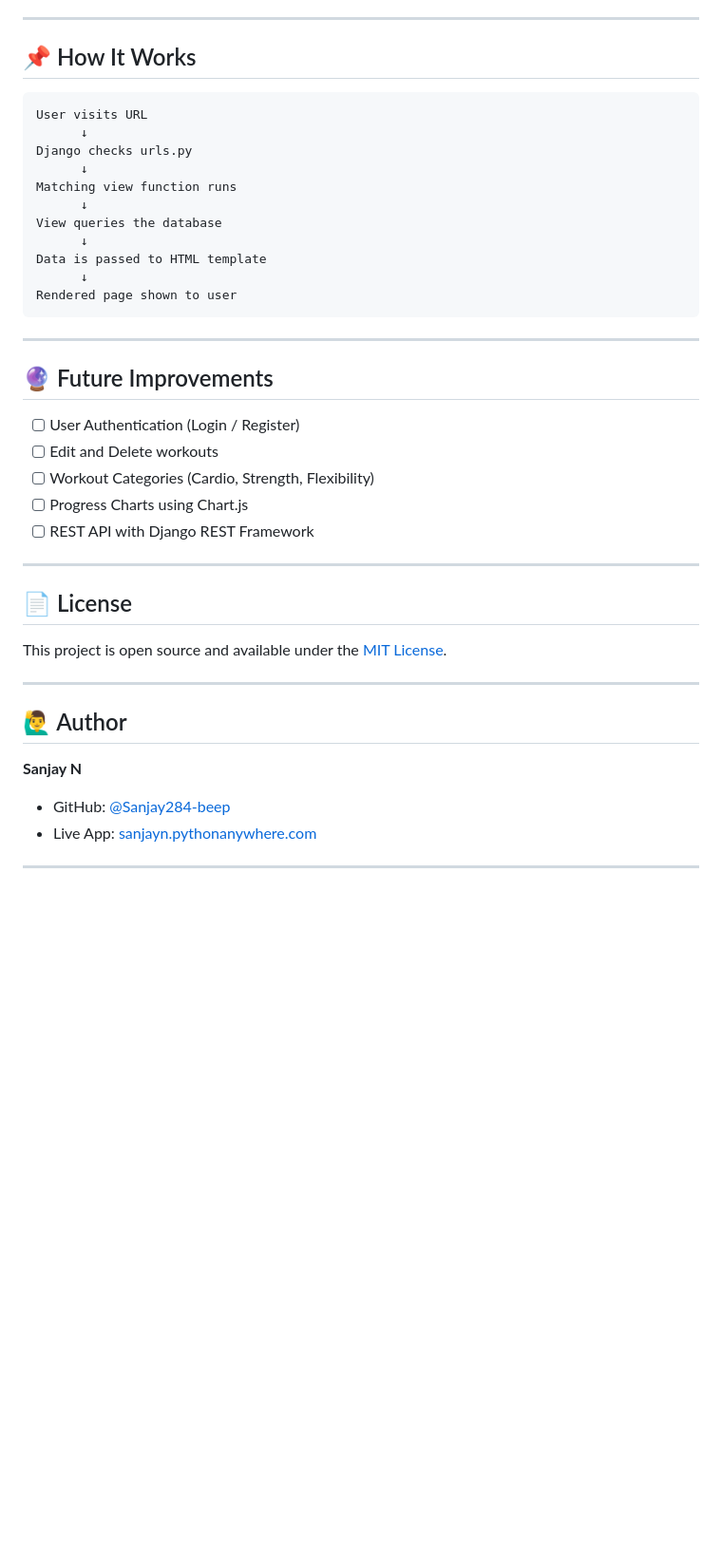
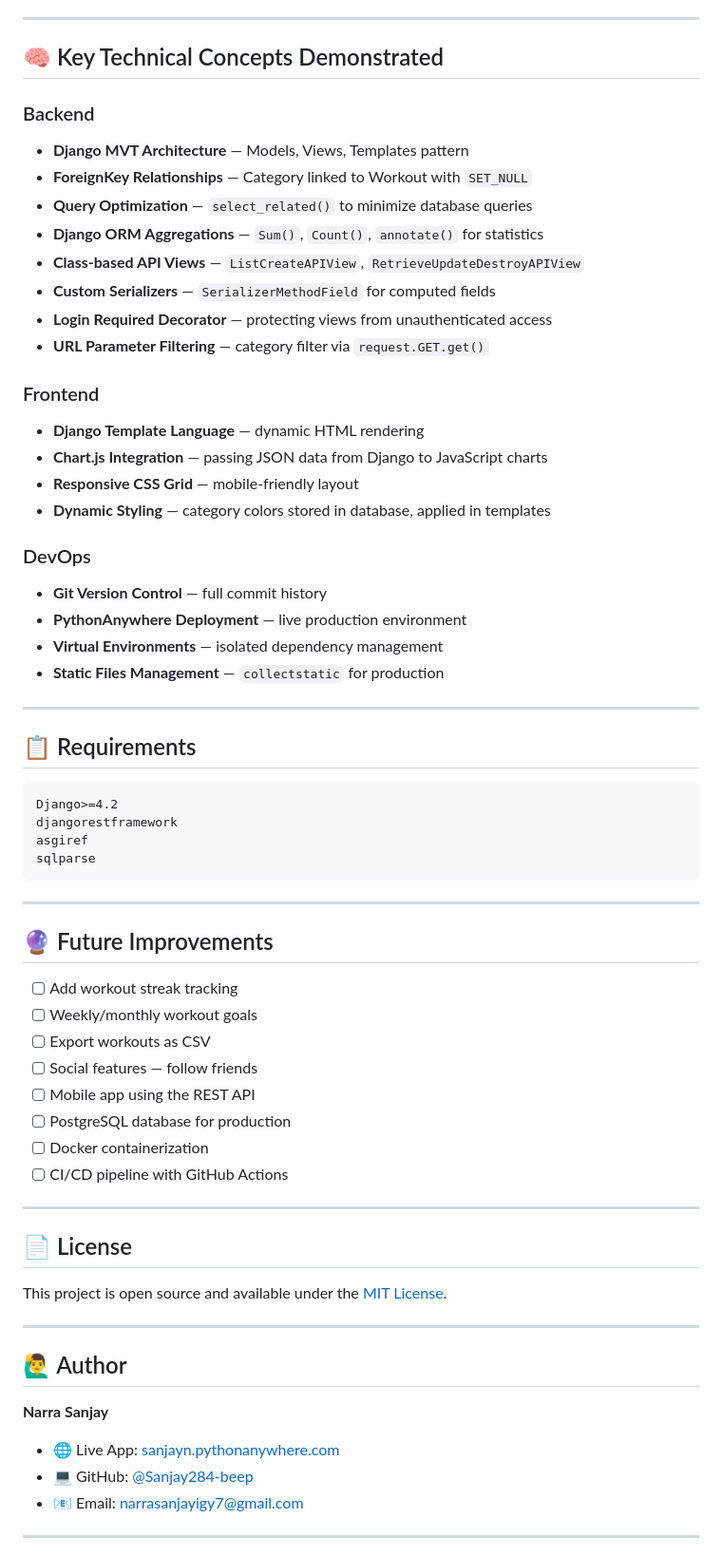
Before and after one commit to sanjay-narra/fitness-tracker, a Markdown page: README.md, the part around one of its changes. Shown at 95% size. GitHub-like rendering; blank space fills up the shorter version.

````diff
--- a/README.md
+++ b/README.md
@@ -123,31 +230,53 @@ Key deployment steps:
 
 ---
 
-## 📌 How It Works
+## 🧠 Key Technical Concepts Demonstrated
+
+### Backend
+- **Django MVT Architecture** — Models, Views, Templates pattern
+- **ForeignKey Relationships** — Category linked to Workout with `SET_NULL`
+- **Query Optimization** — `select_related()` to minimize database queries
+- **Django ORM Aggregations** — `Sum()`, `Count()`, `annotate()` for statistics
+- **Class-based API Views** — `ListCreateAPIView`, `RetrieveUpdateDestroyAPIView`
+- **Custom Serializers** — `SerializerMethodField` for computed fields
+- **Login Required Decorator** — protecting views from unauthenticated access
+- **URL Parameter Filtering** — category filter via `request.GET.get()`
+
+### Frontend
+- **Django Template Language** — dynamic HTML rendering
+- **Chart.js Integration** — passing JSON data from Django to JavaScript charts
+- **Responsive CSS Grid** — mobile-friendly layout
+- **Dynamic Styling** — category colors stored in database, applied in templates
+
+### DevOps
+- **Git Version Control** — full commit history
+- **PythonAnywhere Deployment** — live production environment
+- **Virtual Environments** — isolated dependency management
+- **Static Files Management** — `collectstatic` for production
+
+---
+
+## 📋 Requirements
 
 ```
-User visits URL
-      ↓
-Django checks urls.py
-      ↓
-Matching view function runs
-      ↓
-View queries the database
-      ↓
-Data is passed to HTML template
-      ↓
-Rendered page shown to user
+Django>=4.2
+djangorestframework
+asgiref
+sqlparse
 ```
 
 ---
 
 ## 🔮 Future Improvements
 
-- [ ] User Authentication (Login / Register)
-- [ ] Edit and Delete workouts
-- [ ] Workout Categories (Cardio, Strength, Flexibility)
-- [ ] Progress Charts using Chart.js
-- [ ] REST API with Django REST Framework
+- [ ] Add workout streak tracking
+- [ ] Weekly/monthly workout goals
+- [ ] Export workouts as CSV
+- [ ] Social features — follow friends
+- [ ] Mobile app using the REST API
+- [ ] PostgreSQL database for production
+- [ ] Docker containerization
+- [ ] CI/CD pipeline with GitHub Actions
 
 ---
 
@@ -159,9 +288,10 @@ This project is open source and available under the [MIT License](LICENSE).
 
 ## 🙋‍♂️ Author
 
-**Sanjay N**
-- GitHub: [@Sanjay284-beep](https://github.com/Sanjay284-beep)
-- Live App: [sanjayn.pythonanywhere.com](https://sanjayn.pythonanywhere.com)
+**Narra Sanjay**
+- 🌐 Live App: [sanjayn.pythonanywhere.com](https://sanjayn.pythonanywhere.com)
+- 💻 GitHub: [@Sanjay284-beep](https://github.com/Sanjay284-beep)
+- 📧 Email: narrasanjayigy7@gmail.com
 
 ---
 
````
Also changed, not shown: other parts of README.md (+180 -58 lines).
